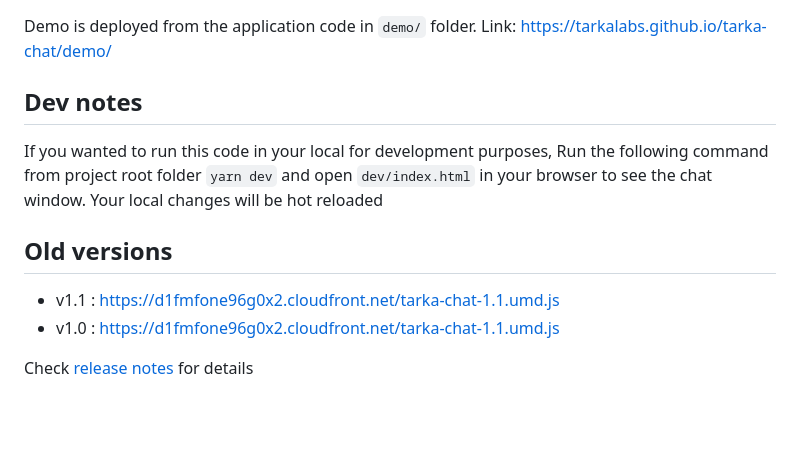
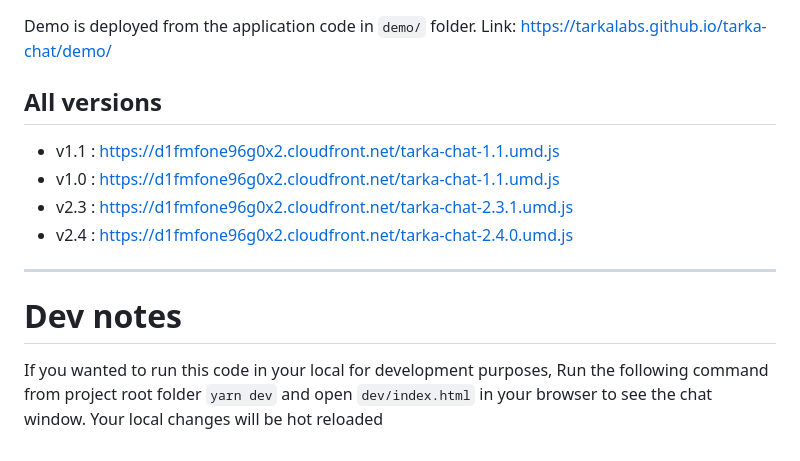
Before and after one commit to tarkalabs/tarka-chat, a Markdown page: README.md, the part around the change printed below. GitHub-like rendering; blank space fills up the shorter version.

Commit message:
Update README.md
Updated the script to point to latest version. Added other versions information in All Releases section

```diff
--- a/README.md
+++ b/README.md
@@ -128,13 +128,15 @@ where,
 Demo is deployed from the application code in `demo/` folder.
 Link: https://tarkalabs.github.io/tarka-chat/demo/
 
-## Dev notes
-
-If you wanted to run this code in your local for development purposes, Run the following command from project root folder `yarn dev` and open `dev/index.html` in your browser to see the chat window. Your local changes will be hot reloaded
-
-## Old versions
+## All versions
 
 - v1.1 : https://d1fmfone96g0x2.cloudfront.net/tarka-chat-1.1.umd.js
 - v1.0 : https://d1fmfone96g0x2.cloudfront.net/tarka-chat-1.1.umd.js
+- v2.3 : https://d1fmfone96g0x2.cloudfront.net/tarka-chat-2.3.1.umd.js
+- v2.4 : https://d1fmfone96g0x2.cloudfront.net/tarka-chat-2.4.0.umd.js
 
-Check [release notes](RELEASE.md) for details
+---
+
+# Dev notes
+
+If you wanted to run this code in your local for development purposes, Run the following command from project root folder `yarn dev` and open `dev/index.html` in your browser to see the chat window. Your local changes will be hot reloaded
```
Also changed, not shown: other parts of README.md (+1 -1 lines).
